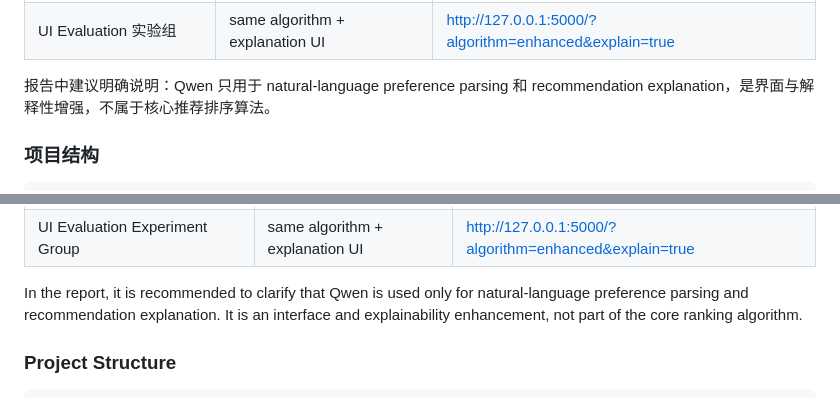
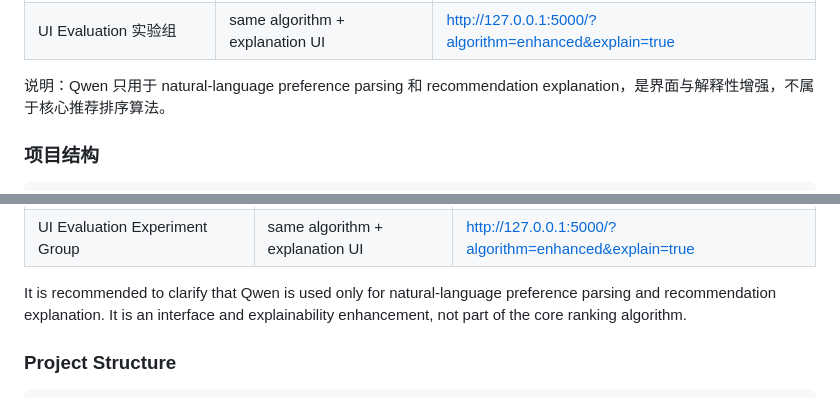
Before and after one commit to Ferris-Liu/RS-GroupProject, a Markdown page: README.md, 2 parts joined by grey strips. Drawn GitHub-style.

```diff
--- a/README.md
+++ b/README.md
@@ -72,7 +72,7 @@ flask --app flaskr run --debug
 | UI Evaluation 对照组 | same algorithm + no explanation | http://127.0.0.1:5000/?algorithm=enhanced&explain=false |
 | UI Evaluation 实验组 | same algorithm + explanation UI | http://127.0.0.1:5000/?algorithm=enhanced&explain=true |
 
-报告中建议明确说明：Qwen 只用于 natural-language preference parsing 和 recommendation explanation，是界面与解释性增强，不属于核心推荐排序算法。
+说明：Qwen 只用于 natural-language preference parsing 和 recommendation explanation，是界面与解释性增强，不属于核心推荐排序算法。
 
 ### 项目结构
 
@@ -186,7 +186,7 @@ The legacy parameter `version=enhanced|baseline` is still supported, but the fol
 | UI Evaluation Control Group | same algorithm + no explanation | http://127.0.0.1:5000/?algorithm=enhanced&explain=false |
 | UI Evaluation Experiment Group | same algorithm + explanation UI | http://127.0.0.1:5000/?algorithm=enhanced&explain=true |
 
-In the report, it is recommended to clarify that Qwen is used only for natural-language preference parsing and recommendation explanation. It is an interface and explainability enhancement, not part of the core ranking algorithm.
+It is recommended to clarify that Qwen is used only for natural-language preference parsing and recommendation explanation. It is an interface and explainability enhancement, not part of the core ranking algorithm.
 
 ### Project Structure
 
```
